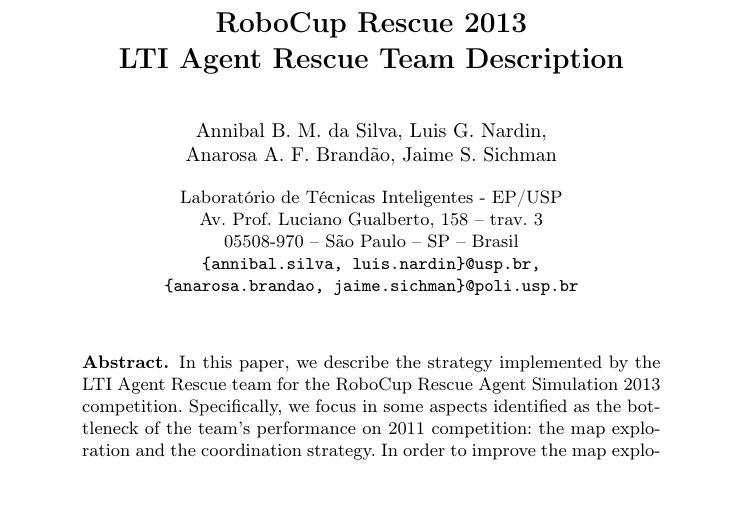
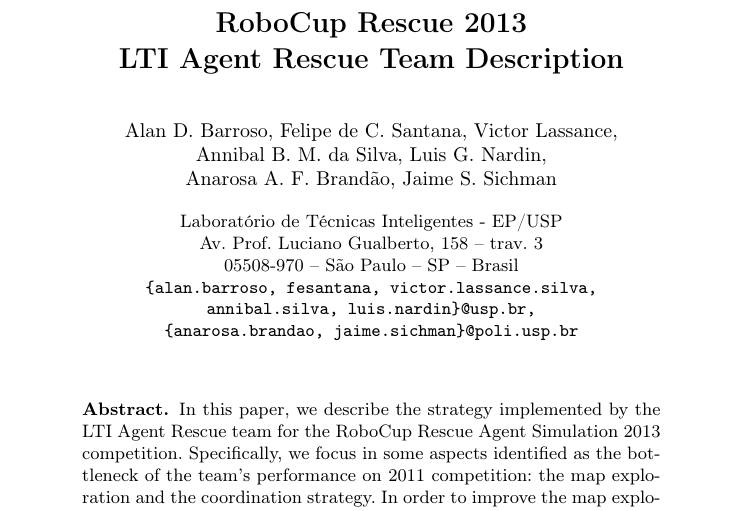
Before and after one commit to vlassance/tcc-docs, a LaTeX paper (tdp-robocup_2013_v1.2.tex): part of page 1 of 8, cut so that both start at the same text, the shorter picture padded with empty space. Compiled offline with pdfLaTeX.

Commit message:
Acertando cabeçalho

```diff
--- a/tdp-robocup_2013_v1.2.tex
+++ b/tdp-robocup_2013_v1.2.tex
@@ -2,7 +2,8 @@
 %%
 \usepackage{algorithm}
 \usepackage{algorithmic}
-\usepackage[english]{babel}
+\usepackage[brazilian,english]{babel}
+\usepackage[utf8]{inputenc}
 \usepackage[T1]{fontenc}
 %%
 \begin{document}
@@ -10,13 +11,15 @@
 \title{RoboCup Rescue 2013\\
        LTI Agent Rescue Team Description}
 %%
-\author{Annibal B. M. da Silva, Luis G. Nardin,\\
-        Anarosa A. F. Brand{\~a}o, Jaime S. Sichman}
+\author{Alan D. Barroso, Felipe de C. Santana, Victor Lassance,\\
+		Annibal B. M. da Silva, Luis G. Nardin,\\
+        Anarosa A. F. Brandão, Jaime S. Sichman}
 %%
-\institute{Laborat{\'o}rio de T{\'e}cnicas Inteligentes - EP/USP\\
+\institute{Laboratório de Técnicas Inteligentes - EP/USP\\
            Av. Prof. Luciano Gualberto, 158 -- trav. 3\\
-           05508-970 -- S{\~a}o Paulo -- SP -- Brasil\\
-\email{\{annibal.silva, luis.nardin\}@usp.br,\\
+           05508-970 -- São Paulo -- SP -- Brasil\\
+\email{\{alan.barroso, fesantana, victor.lassance.silva,\\
+		annibal.silva, luis.nardin\}@usp.br,\\
        \{anarosa.brandao, jaime.sichman\}@poli.usp.br}
 }
 %%
```
Also changed, not shown: tdp-robocup_2013_v1.2.pdf.
